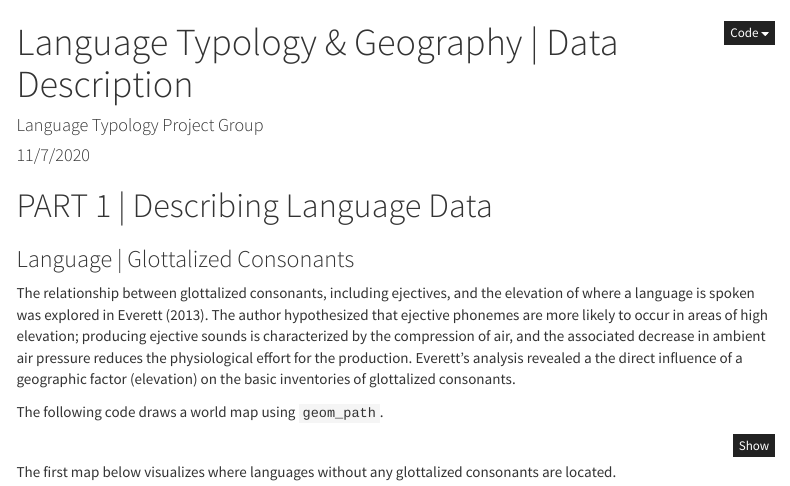
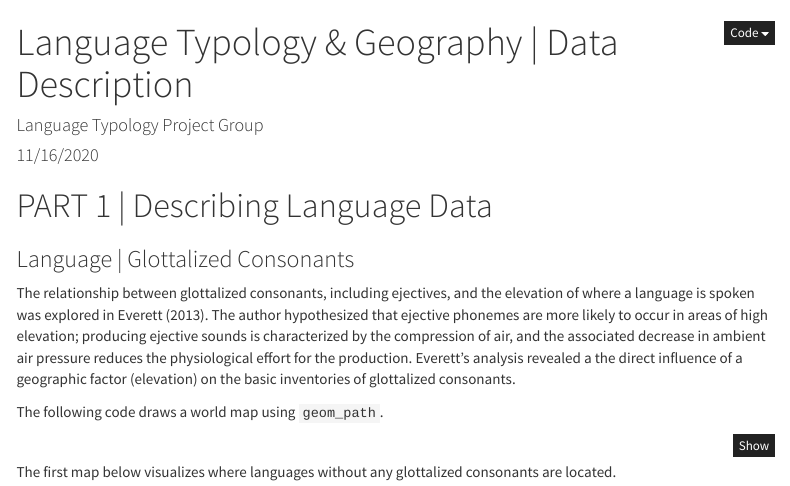
Before and after one commit to madebyafox/LTG-Language_Typology_Geography, an R Markdown document (analysis/2_Data_Description.Rmd): the page in a window 1100 px wide, from its top. Rendered offline with R 4.5, knitr and Pandoc, with nearby package versions; the code chunks are not run, so their results and figures are left out; menus at the side of the page are left out.

Commit message:
debugging

```diff
--- a/analysis/2_Data_Description.Rmd
+++ b/analysis/2_Data_Description.Rmd
@@ -1,7 +1,7 @@
 ---
 title: "Language Typology & Geography | Data Description"
 author: "Language Typology Project Group"
-date: "11/7/2020"
+date: "11/16/2020"
 output:
   html_document:
     toc: true
```
Also changed, not shown: analysis/2_Data_Description.html (added), analysis/2_Data_Description_files/figure-html/speakers distribution-1.png (deleted), analysis/2_Data_Description_files/figure-html/unnamed-chunk-10-1.png (deleted), analysis/2_Data_Description_files/figure-html/unnamed-chunk-12-1.png (deleted), analysis/2_Data_Description_files/figure-html/unnamed-chunk-12-2.png (deleted), analysis/2_Data_Description_files/figure-html/unnamed-chunk-13-1.png (deleted), analysis/2_Data_Description_files/figure-html/unnamed-chunk-14-1.png (deleted), analysis/2_Data_Description_files/figure-html/unnamed-chunk-15-1.png (deleted), analysis/2_Data_Description_files/figure-html/unnamed-chunk-16-1.png (deleted), analysis/2_Data_Description_files/figure-html/unnamed-chunk-17-1.png (deleted), analysis/2_Data_Description_files/figure-html/unnamed-chunk-18-1.png (deleted), analysis/2_Data_Description_files/figure-html/unnamed-chunk-19-1.png (deleted), analysis/2_Data_Description_files/figure-html/unnamed-chunk-2-1.png (deleted), analysis/2_Data_Description_files/figure-html/unnamed-chunk-4-1.png (deleted), 2 more files.
